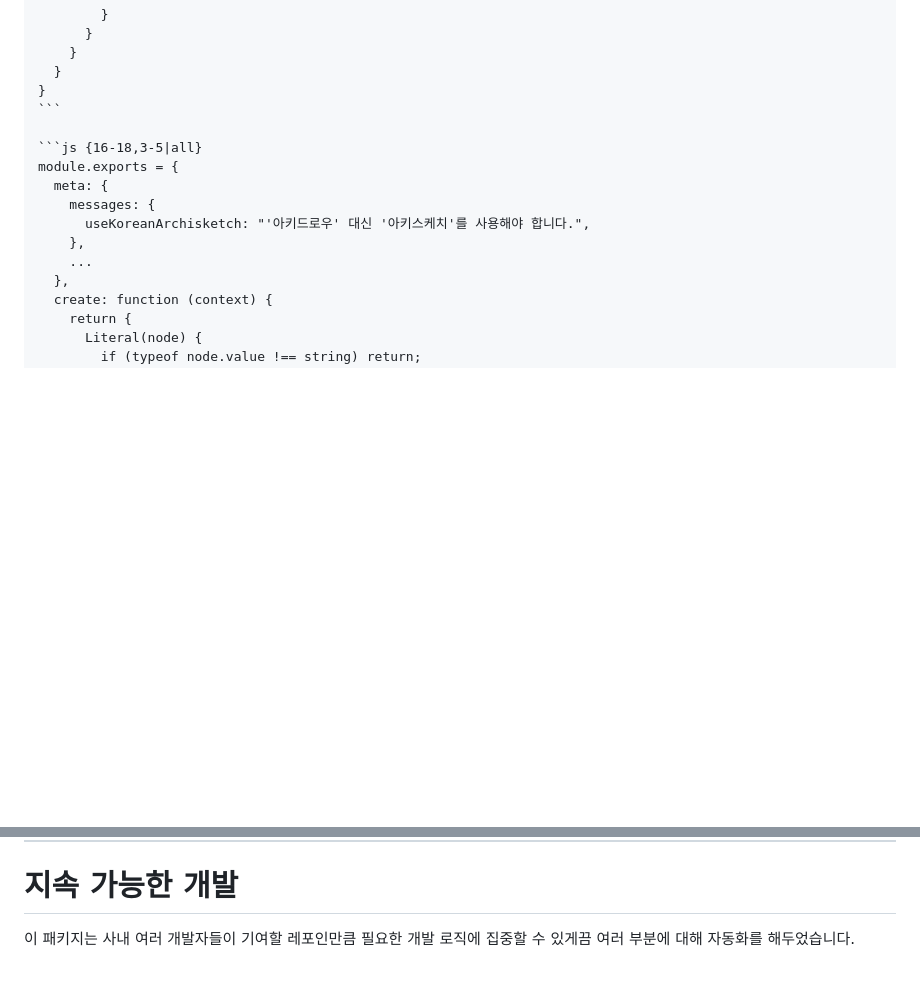
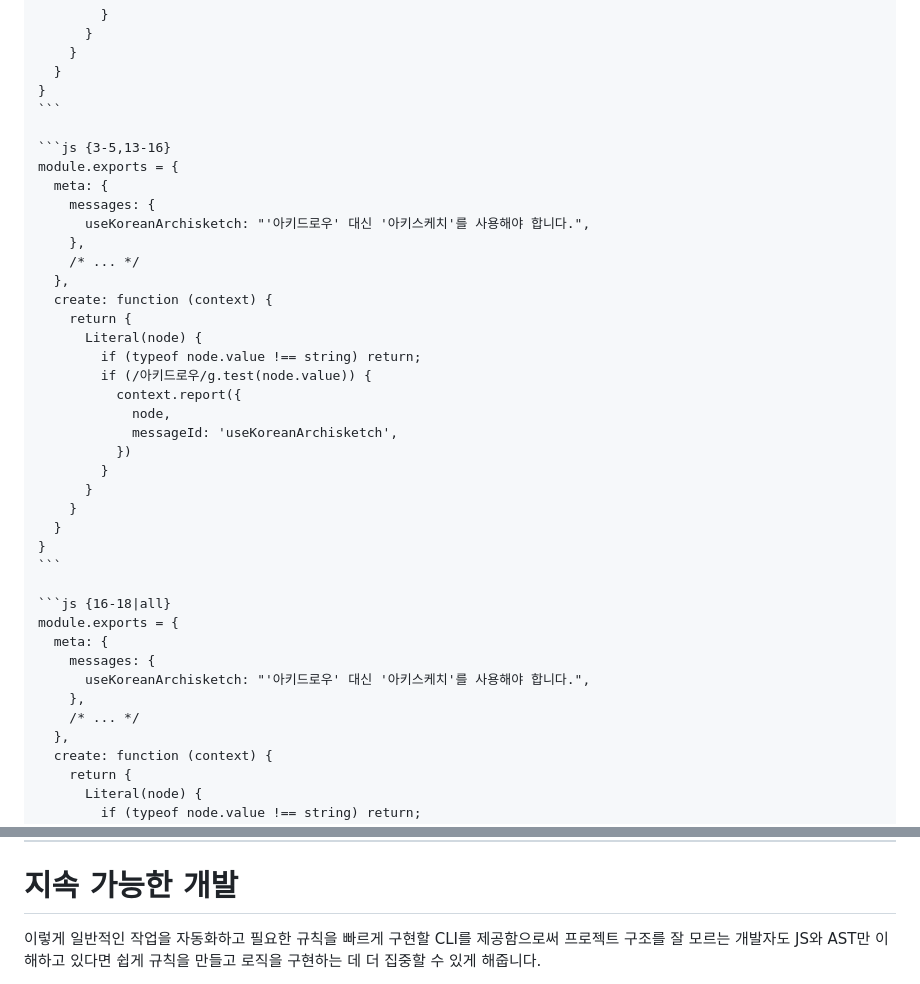
Before and after one commit to Archisketch-Ben/presentation-lint-plugin, a Markdown page: slides.md, 2 parts joined by grey strips. Drawn GitHub-style; blank space fills up the shorter version.

Commit message:
docs: 마무리

````diff
--- a/slides.md
+++ b/slides.md
@@ -442,13 +442,37 @@ module.exports = {
 }
 ```
 
-```js {16-18,3-5|all}
+```js {3-5,13-16}
 module.exports = {
   meta: {
     messages: {
       useKoreanArchisketch: "'아키드로우' 대신 '아키스케치'를 사용해야 합니다.",
     },
-    ...
+    /* ... */
+  },
+  create: function (context) {
+    return {
+      Literal(node) {
+        if (typeof node.value !== string) return;
+        if (/아키드로우/g.test(node.value)) {
+          context.report({
+            node,
+            messageId: 'useKoreanArchisketch',
+          })
+        }
+      }
+    }
+  }
+}
+```
+
+```js {16-18|all}
+module.exports = {
+  meta: {
+    messages: {
+      useKoreanArchisketch: "'아키드로우' 대신 '아키스케치'를 사용해야 합니다.",
+    },
+    /* ... */
   },
   create: function (context) {
     return {
@@ -1093,5 +1117,5 @@ plugins: [
 
 # 지속 가능한 개발
 
-이 패키지는 사내 여러 개발자들이 기여할 레포인만큼 필요한 개발 로직에 집중할 수 있게끔 여러 부분에 대해 자동화를 해두었습니다.
+이렇게 일반적인 작업을 자동화하고 필요한 규칙을 빠르게 구현할 CLI를 제공함으로써 프로젝트 구조를 잘 모르는 개발자도 JS와 AST만 이해하고 있다면 쉽게 규칙을 만들고 로직을 구현하는 데 더 집중할 수 있게 해줍니다.
 
````
Also changed, not shown: other parts of slides.md (+3 -1 lines).
